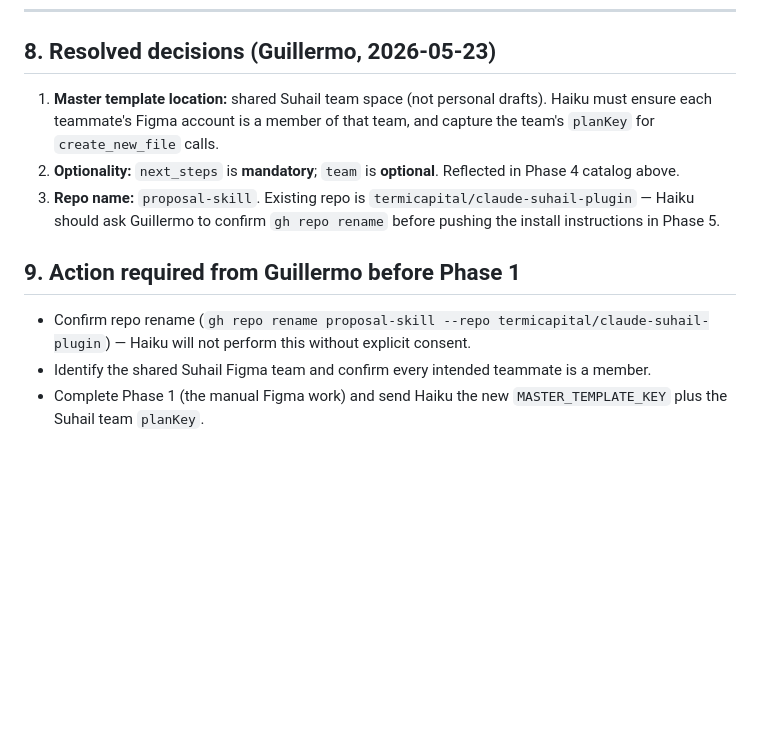
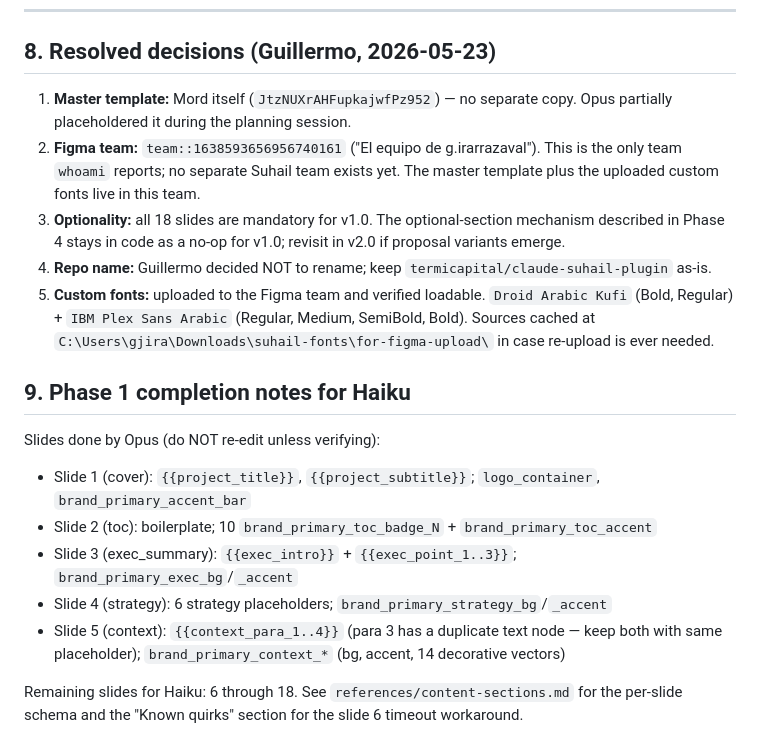
Before and after one commit to termicapital/claude-suhail-plugin, a Markdown page: IMPLEMENTATION_PLAN.md, the part around one of its changes. GitHub-like rendering; blank space fills up the shorter version.

```diff
--- a/IMPLEMENTATION_PLAN.md
+++ b/IMPLEMENTATION_PLAN.md
@@ -339,12 +368,19 @@ Before declaring v1.0 done:
 
 ## 8. Resolved decisions (Guillermo, 2026-05-23)
 
-1. **Master template location:** shared Suhail team space (not personal drafts). Haiku must ensure each teammate's Figma account is a member of that team, and capture the team's `planKey` for `create_new_file` calls.
-2. **Optionality:** `next_steps` is **mandatory**; `team` is **optional**. Reflected in Phase 4 catalog above.
-3. **Repo name:** `proposal-skill`. Existing repo is `termicapital/claude-suhail-plugin` — Haiku should ask Guillermo to confirm `gh repo rename` before pushing the install instructions in Phase 5.
+1. **Master template:** Mord itself (`JtzNUXrAHFupkajwfPz952`) — no separate copy. Opus partially placeholdered it during the planning session.
+2. **Figma team:** `team::1638593656956740161` ("El equipo de g.irarrazaval"). This is the only team `whoami` reports; no separate Suhail team exists yet. The master template plus the uploaded custom fonts live in this team.
+3. **Optionality:** all 18 slides are mandatory for v1.0. The optional-section mechanism described in Phase 4 stays in code as a no-op for v1.0; revisit in v2.0 if proposal variants emerge.
+4. **Repo name:** Guillermo decided NOT to rename; keep `termicapital/claude-suhail-plugin` as-is.
+5. **Custom fonts:** uploaded to the Figma team and verified loadable. `Droid Arabic Kufi` (Bold, Regular) + `IBM Plex Sans Arabic` (Regular, Medium, SemiBold, Bold). Sources cached at `C:\Users\gjira\Downloads\suhail-fonts\for-figma-upload\` in case re-upload is ever needed.
 
-## 9. Action required from Guillermo before Phase 1
+## 9. Phase 1 completion notes for Haiku
 
-- Confirm repo rename (`gh repo rename proposal-skill --repo termicapital/claude-suhail-plugin`) — Haiku will not perform this without explicit consent.
-- Identify the shared Suhail Figma team and confirm every intended teammate is a member.
-- Complete Phase 1 (the manual Figma work) and send Haiku the new `MASTER_TEMPLATE_KEY` plus the Suhail team `planKey`.
+Slides done by Opus (do NOT re-edit unless verifying):
+- Slide 1 (cover): `{{project_title}}`, `{{project_subtitle}}`; `logo_container`, `brand_primary_accent_bar`
+- Slide 2 (toc): boilerplate; 10 `brand_primary_toc_badge_N` + `brand_primary_toc_accent`
+- Slide 3 (exec_summary): `{{exec_intro}}` + `{{exec_point_1..3}}`; `brand_primary_exec_bg`/`_accent`
+- Slide 4 (strategy): 6 strategy placeholders; `brand_primary_strategy_bg`/`_accent`
+- Slide 5 (context): `{{context_para_1..4}}` (para 3 has a duplicate text node — keep both with same placeholder); `brand_primary_context_*` (bg, accent, 14 decorative vectors)
+
+Remaining slides for Haiku: 6 through 18. See `references/content-sections.md` for the per-slide schema and the "Known quirks" section for the slide 6 timeout workaround.
```
Also changed, not shown: other parts of IMPLEMENTATION_PLAN.md (+31 -2 lines), 1 other file.
